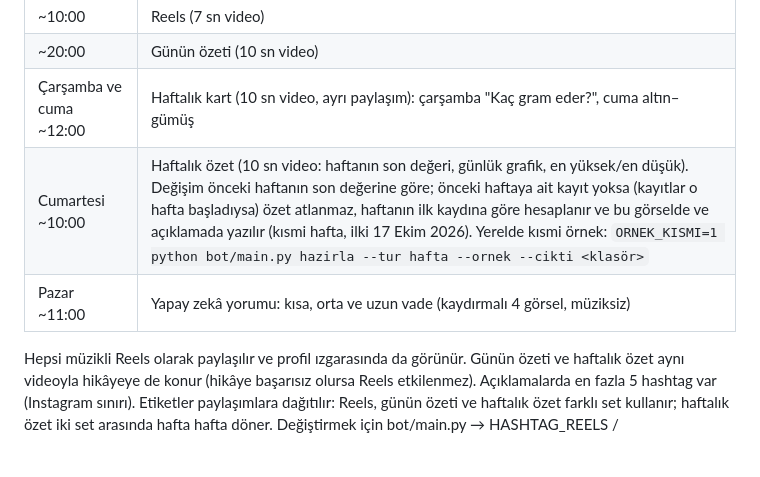
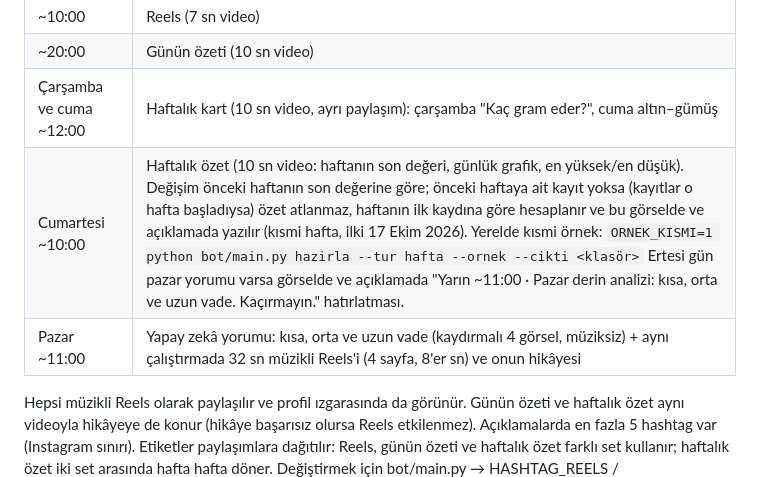
Before and after one commit to ridvancoskun1975-cpu/gumus-bot, a Markdown page: README.md, the part around one of its changes. Drawn GitHub-style; blank space fills up the shorter version.

Commit message:
README: pazar Reels'i ve cumartesi hatırlatması
Co-Authored-By: Claude Opus 5.5 <noreply@anthropic.com>
Claude-Session: https://claude.ai/code/session_01NaHJ2WecDMMSg7JYQhCJ88

```diff
--- a/README.md
+++ b/README.md
@@ -7,8 +7,8 @@ Instagram'a otomatik paylaşım yapar:
 | ~10:00 | Reels (7 sn video) |
 | ~20:00 | Günün özeti (10 sn video) |
 | Çarşamba ve cuma ~12:00 | Haftalık kart (10 sn video, ayrı paylaşım): çarşamba "Kaç gram eder?", cuma altın–gümüş |
-| Cumartesi ~10:00 | Haftalık özet (10 sn video: haftanın son değeri, günlük grafik, en yüksek/en düşük). Değişim önceki haftanın son değerine göre; önceki haftaya ait kayıt yoksa (kayıtlar o hafta başladıysa) özet atlanmaz, haftanın ilk kaydına göre hesaplanır ve bu görselde ve açıklamada yazılır (kısmi hafta, ilki 17 Ekim 2026). Yerelde kısmi örnek: `ORNEK_KISMI=1 python bot/main.py hazirla --tur hafta --ornek --cikti <klasör>` |
-| Pazar ~11:00 | Yapay zekâ yorumu: kısa, orta ve uzun vade (kaydırmalı 4 görsel, müziksiz) |
+| Cumartesi ~10:00 | Haftalık özet (10 sn video: haftanın son değeri, günlük grafik, en yüksek/en düşük). Değişim önceki haftanın son değerine göre; önceki haftaya ait kayıt yoksa (kayıtlar o hafta başladıysa) özet atlanmaz, haftanın ilk kaydına göre hesaplanır ve bu görselde ve açıklamada yazılır (kısmi hafta, ilki 17 Ekim 2026). Yerelde kısmi örnek: `ORNEK_KISMI=1 python bot/main.py hazirla --tur hafta --ornek --cikti <klasör>` Ertesi gün pazar yorumu varsa görselde ve açıklamada "Yarın ~11:00 · Pazar derin analizi: kısa, orta ve uzun vade. Kaçırmayın." hatırlatması. |
+| Pazar ~11:00 | Yapay zekâ yorumu: kısa, orta ve uzun vade (kaydırmalı 4 görsel, müziksiz) + aynı çalıştırmada 32 sn müzikli Reels'i (4 sayfa, 8'er sn) ve onun hikâyesi |
 
 Hepsi müzikli Reels olarak paylaşılır ve profil ızgarasında da görünür. Günün özeti ve haftalık özet aynı videoyla hikâyeye de konur (hikâye başarısız olursa Reels etkilenmez). Açıklamalarda en fazla 5 hashtag var (Instagram sınırı). Etiketler paylaşımlara dağıtılır: Reels, günün özeti ve haftalık özet farklı set kullanır; haftalık özet iki set arasında hafta hafta döner. Değiştirmek için bot/main.py → HASHTAG_REELS / HASHTAG_POST / HASHTAG_HAFTA.
 
```
Also changed, not shown: other parts of README.md (+1 -0 lines).
